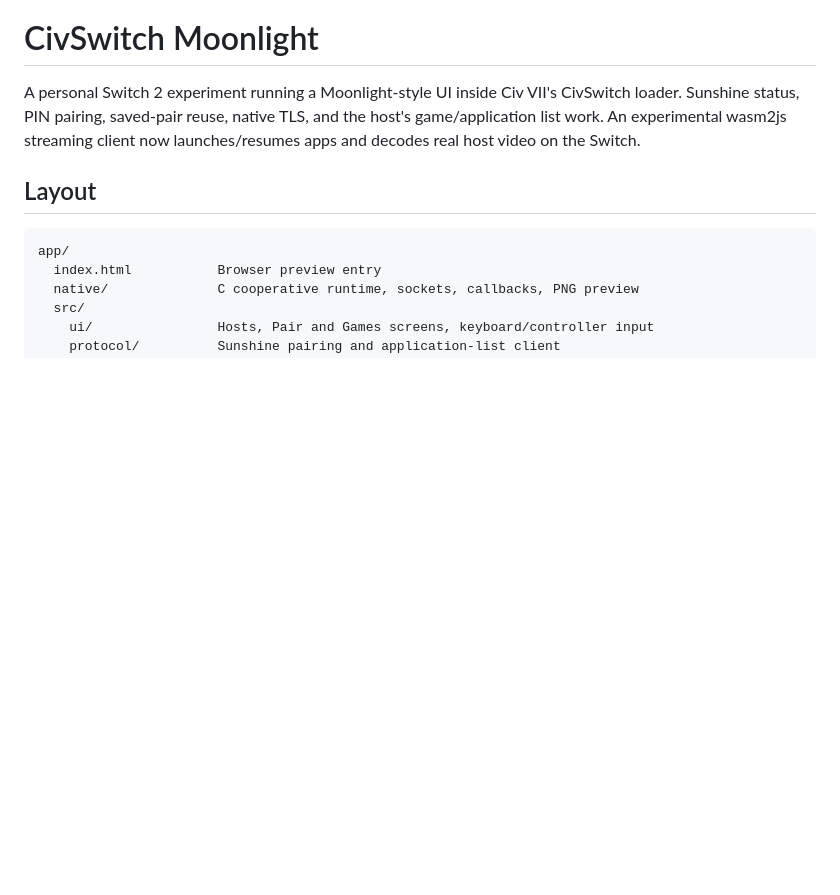
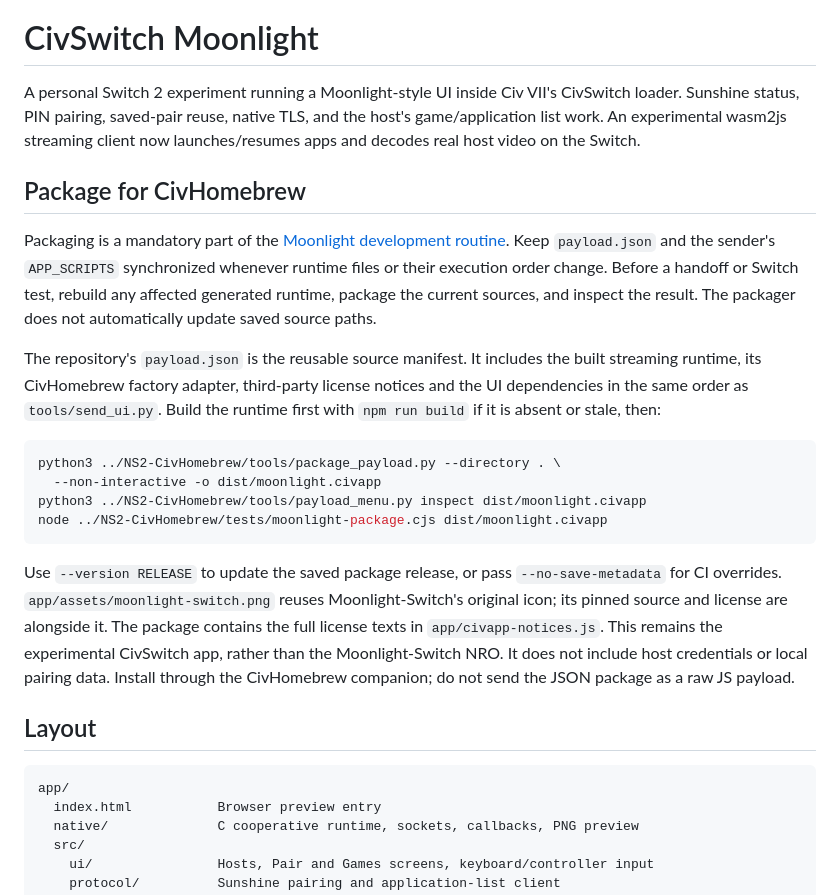
Before and after one commit to XITRIX/Moonlight-CivSwitch, a Markdown page: README.md, the part around the change. GitHub-like rendering; blank space fills up the shorter version.

Commit message:
CivHomebrew packaging

````diff
--- a/README.md
+++ b/README.md
@@ -4,6 +4,34 @@ A personal Switch 2 experiment running a Moonlight-style UI inside Civ VII's
 CivSwitch loader. Sunshine status, PIN pairing, saved-pair reuse, native TLS,
 and the host's game/application list work. An experimental wasm2js streaming
 client now launches/resumes apps and decodes real host video on the Switch.
+
+## Package for CivHomebrew
+
+Packaging is a mandatory part of the [Moonlight development routine](AGENTS.md).
+Keep `payload.json` and the sender's `APP_SCRIPTS` synchronized whenever runtime
+files or their execution order change. Before a handoff or Switch test, rebuild
+any affected generated runtime, package the current sources, and inspect the
+result. The packager does not automatically update saved source paths.
+
+The repository's `payload.json` is the reusable source manifest. It includes the
+built streaming runtime, its CivHomebrew factory adapter, third-party license
+notices and the UI dependencies in the same order as `tools/send_ui.py`.
+Build the runtime first with `npm run build` if it is absent or stale, then:
+
+```sh
+python3 ../NS2-CivHomebrew/tools/package_payload.py --directory . \
+  --non-interactive -o dist/moonlight.civapp
+python3 ../NS2-CivHomebrew/tools/payload_menu.py inspect dist/moonlight.civapp
+node ../NS2-CivHomebrew/tests/moonlight-package.cjs dist/moonlight.civapp
+```
+
+Use `--version RELEASE` to update the saved package release, or pass
+`--no-save-metadata` for CI overrides. `app/assets/moonlight-switch.png` reuses
+Moonlight-Switch's original icon; its pinned source and license are alongside it.
+The package contains the full license texts in `app/civapp-notices.js`.
+This remains the experimental CivSwitch app, rather than the Moonlight-Switch NRO.
+It does not include host credentials or local pairing data. Install through the
+CivHomebrew companion; do not send the JSON package as a raw JS payload.
 
 ## Layout
 
````
Also changed, not shown: AGENTS.md (added, +42 -0 lines), app/assets/moonlight-switch-NOTICE.md (added, +7 -0 lines), app/assets/moonlight-switch.png (added), 4 other files.
